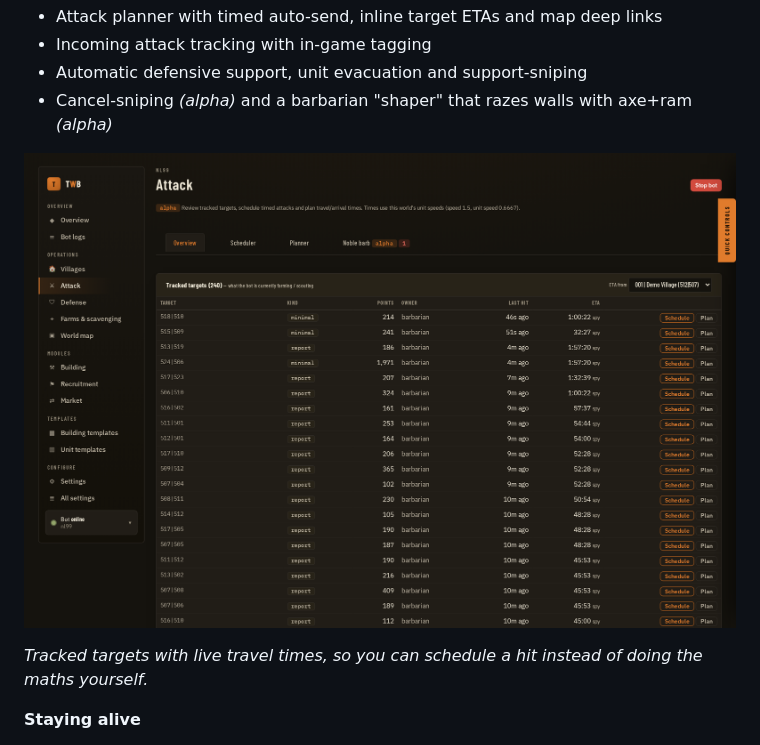
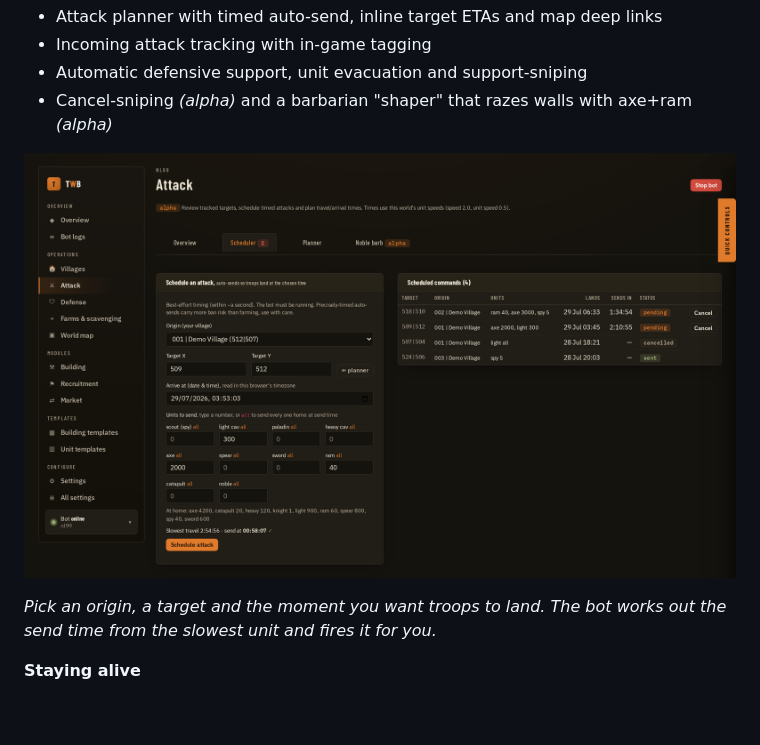
Before and after one commit to LazyTurtleStyle/TWBOT_LazyTurtle, a Markdown page: README.md, the part around the change. GitHub-like rendering; pictures changed too: readme/img/dashboard-attack.png (deleted), readme/img/dashboard-scheduler.png (added); blank space fills up the shorter version.

Commit message:
readme: show the attack scheduler instead of the target list
The Attack section led with the tracked-target overview, which is really
just a table of what the farm module is already hitting. The scheduler is
the part worth showing: pick an origin, a target and the moment troops
should land, and the bot back-calculates the send time from the slowest
unit and fires it unattended.

Same demo world as the other shots (nl99, 'NNN | Demo Village', 5xx|5xx
coordinates), captured with the form filled in and four commands queued
so the pending countdowns and the sent/cancelled states are visible.

Co-Authored-By: Claude Opus 5 <noreply@anthropic.com>

```diff
--- a/README.md
+++ b/README.md
@@ -49,9 +49,9 @@ On top of upstream's building, recruiting, research, market, farming and noble a
 - Automatic defensive support, unit evacuation and support-sniping
 - Cancel-sniping *(alpha)* and a barbarian "shaper" that razes walls with axe+ram *(alpha)*
 
-![Attack planner](readme/img/dashboard-attack.png)
+![The attack scheduler](readme/img/dashboard-scheduler.png)
 
-*Tracked targets with live travel times, so you can schedule a hit instead of doing the maths yourself.*
+*Pick an origin, a target and the moment you want troops to land. The bot works out the send time from the slowest unit and fires it for you.*
 
 **Staying alive**
 - Telegram notifications with per-category toggles (crashes, captcha, sessions, farming, attacks…)
```
